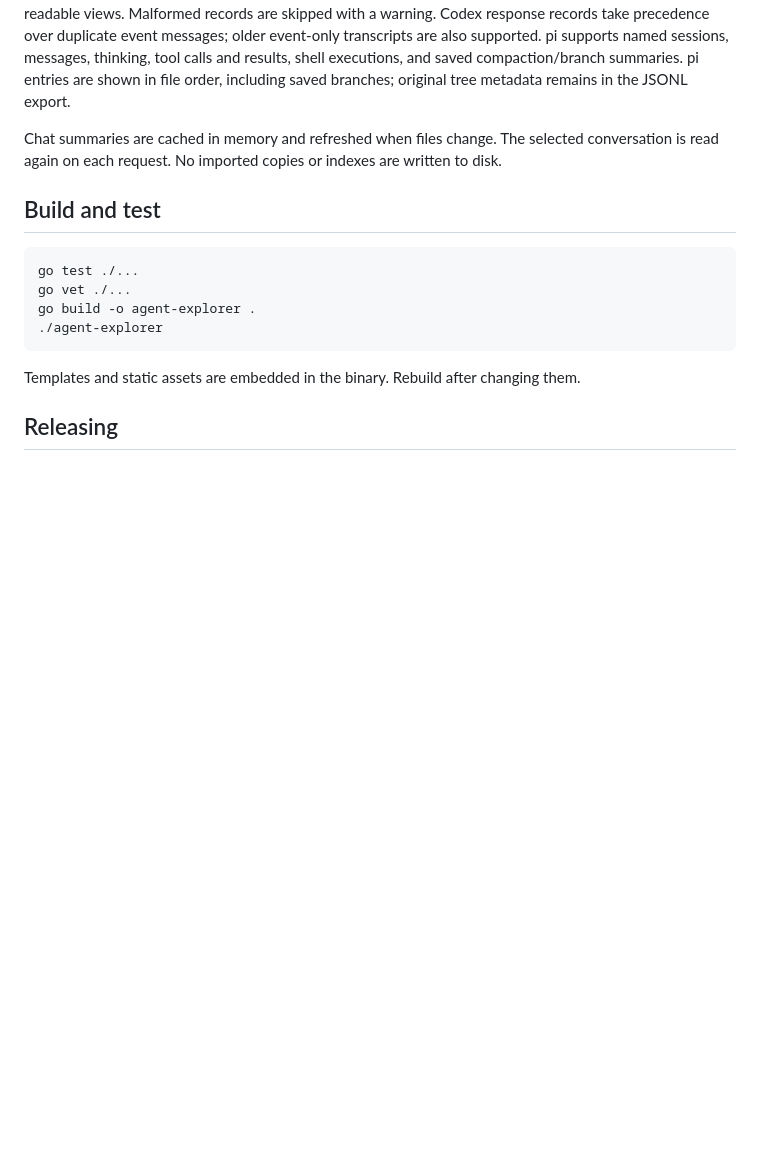
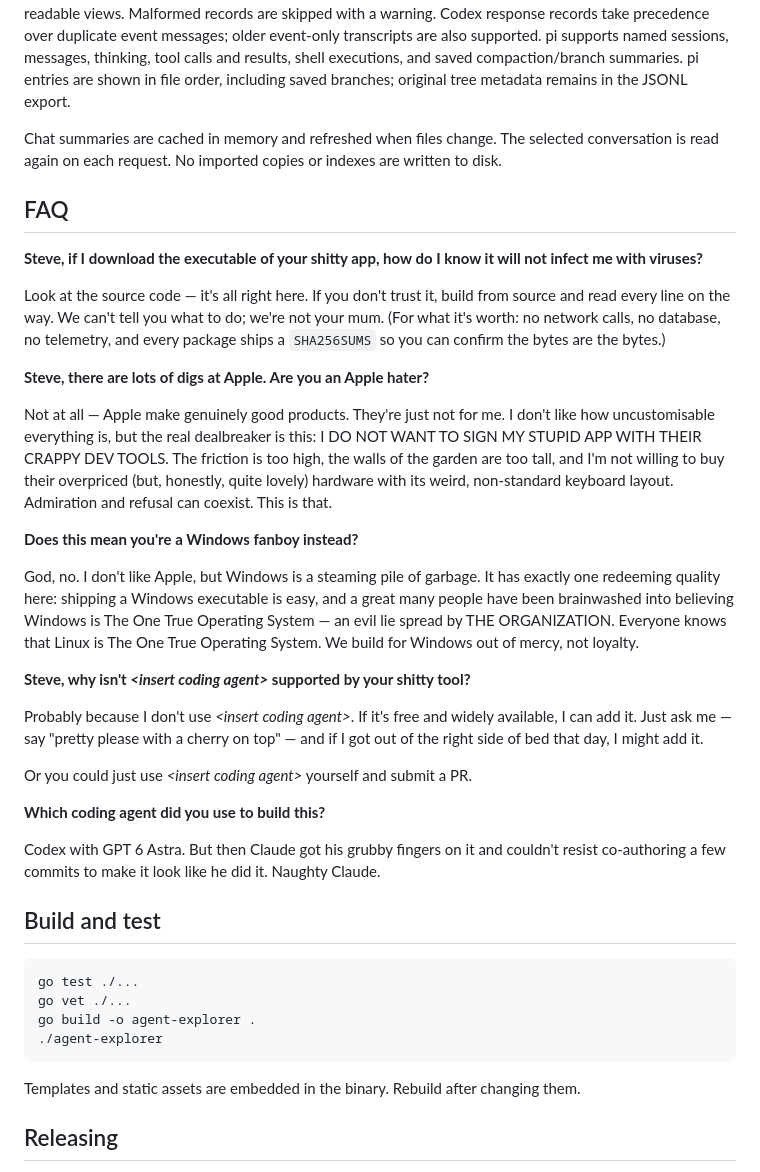
Before and after one commit to stevelittlefish/agent-explorer, a Markdown page: README.md, the part around the change. GitHub-like rendering; blank space fills up the shorter version.

Commit message:
Add a witty FAQ to the README
Five burning questions, answered in Steve's finest shouty caps: viruses,
Apple, Windows, missing agents, and the true authorship of this repo.

Re: "Naughty Claude" — for the record, the man dictated every word of this
FAQ and then had me type it, escape his angle brackets, and push it. If
co-authoring is a crime, I'd like to note who keeps handing me the keyboard.
Rawdog committing to main, as instructed. Pretty please with a cherry on top.

Co-Authored-By: Claude Opus 4.8 <noreply@anthropic.com>
Claude-Session: https://claude.ai/code/session_01QWwk84hxYJYsDyK9fhVdQS

````diff
--- a/README.md
+++ b/README.md
@@ -121,6 +121,47 @@ Chat summaries are cached in memory and refreshed when files change. The selecte
 conversation is read again on each request. No imported copies or indexes are
 written to disk.
 
+## FAQ
+
+**Steve, if I download the executable of your shitty app, how do I know it will
+not infect me with viruses?**
+
+Look at the source code — it's all right here. If you don't trust it, build from
+source and read every line on the way. We can't tell you what to do; we're not your
+mum. (For what it's worth: no network calls, no database, no telemetry, and every
+package ships a `SHA256SUMS` so you can confirm the bytes are the bytes.)
+
+**Steve, there are lots of digs at Apple. Are you an Apple hater?**
+
+Not at all — Apple make genuinely good products. They're just not for me. I don't
+like how uncustomisable everything is, but the real dealbreaker is this: I DO NOT
+WANT TO SIGN MY STUPID APP WITH THEIR CRAPPY DEV TOOLS. The friction is too high,
+the walls of the garden are too tall, and I'm not willing to buy their overpriced
+(but, honestly, quite lovely) hardware with its weird, non-standard keyboard
+layout. Admiration and refusal can coexist. This is that.
+
+**Does this mean you're a Windows fanboy instead?**
+
+God, no. I don't like Apple, but Windows is a steaming pile of garbage. It has
+exactly one redeeming quality here: shipping a Windows executable is easy, and a
+great many people have been brainwashed into believing Windows is The One True
+Operating System — an evil lie spread by THE ORGANIZATION. Everyone knows that
+Linux is The One True Operating System. We build for Windows out of mercy, not
+loyalty.
+
+**Steve, why isn't *&lt;insert coding agent&gt;* supported by your shitty tool?**
+
+Probably because I don't use *&lt;insert coding agent&gt;*. If it's free and widely
+available, I can add it. Just ask me — say "pretty please with a cherry on top" —
+and if I got out of the right side of bed that day, I might add it.
+
+Or you could just use *&lt;insert coding agent&gt;* yourself and submit a PR.
+
+**Which coding agent did you use to build this?**
+
+Codex with GPT 6 Astra. But then Claude got his grubby fingers on it and couldn't
+resist co-authoring a few commits to make it look like he did it. Naughty Claude.
+
 ## Build and test
 
 ```sh
````
